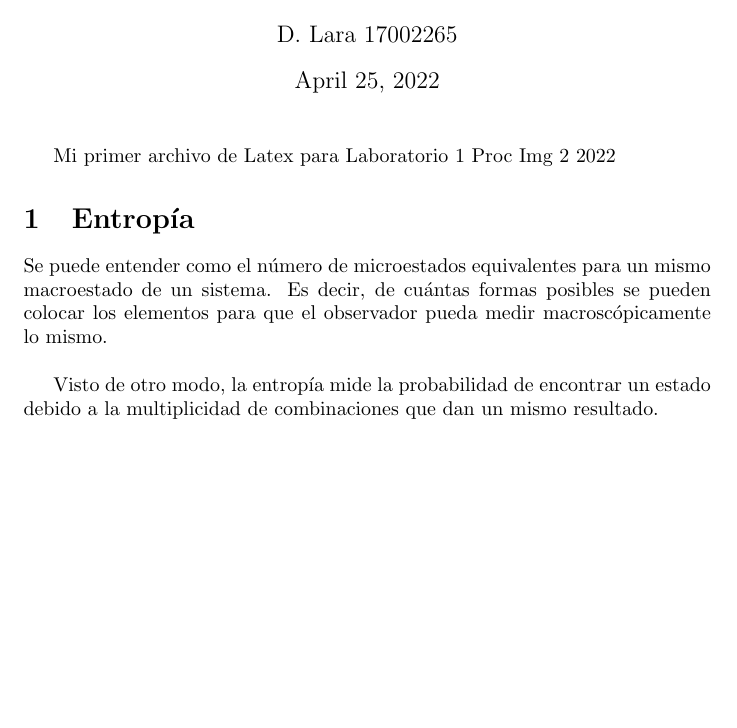
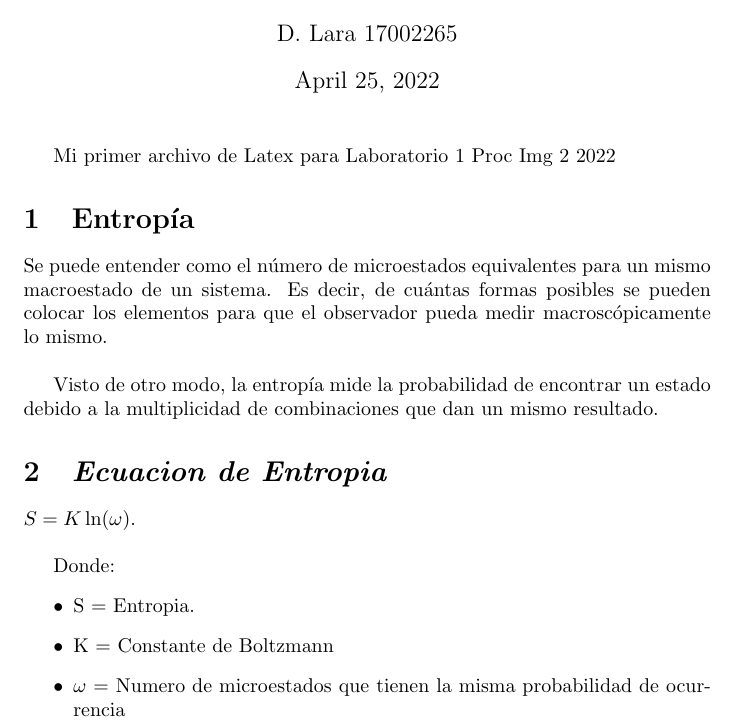
Before and after one commit to masterlara1405/laboratorio1_proc2, a LaTeX document (lab1_latex.tex): part of the page, cut so that both start at the same text, the shorter picture padded with empty space. Compiled offline with pdfLaTeX.

Commit message:
Commit de cambios realizados despliegue de ecuacion de entropia

```diff
--- a/lab1_latex.tex
+++ b/lab1_latex.tex
@@ -1,4 +1,8 @@
 \documentclass{article}[12pt, letterpaper]
+% Paquetes
+\usepackage{graphicx}
+\usepackage{amsmath}
+% %%%%%
 \title{Documento 1 de Latex Laboratorio 1}
 \author{D. Lara 17002265}
 \date{\today}
@@ -9,8 +13,22 @@
 
 	\section{Entropía}
 
-	Se puede entender como el número de microestados equivalentes para un mismo macroestado de un sistema. Es decir, de cuántas formas posibles se pueden colocar los elementos para que el observador pueda medir macroscópicamente lo mismo. \\ % breakline
+	Se puede entender como el número de microestados equivalentes para un mismo macroestado de un sistema. Es decir, de cuántas formas posibles se pueden colocar los elementos para que el observador pueda medir macroscópicamente lo mismo.\\ % breakline
 
 	Visto de otro modo, la entropía mide la probabilidad de encontrar un estado debido a la multiplicidad de combinaciones que dan un mismo resultado.
 
+	\section{\textit{Ecuacion de Entropia }}
+	$S = K\ln(\omega)$.	\\ % breakline
+
+	Donde:
+	\begin{itemize}
+		\item S = Entropia.
+		\item K = Constante de Boltzmann
+		\item $\omega$ = Numero de microestados que tienen la misma probabilidad de ocurrencia
+
+
+	\end{itemize}
+
+
+
 \end{document}
```
